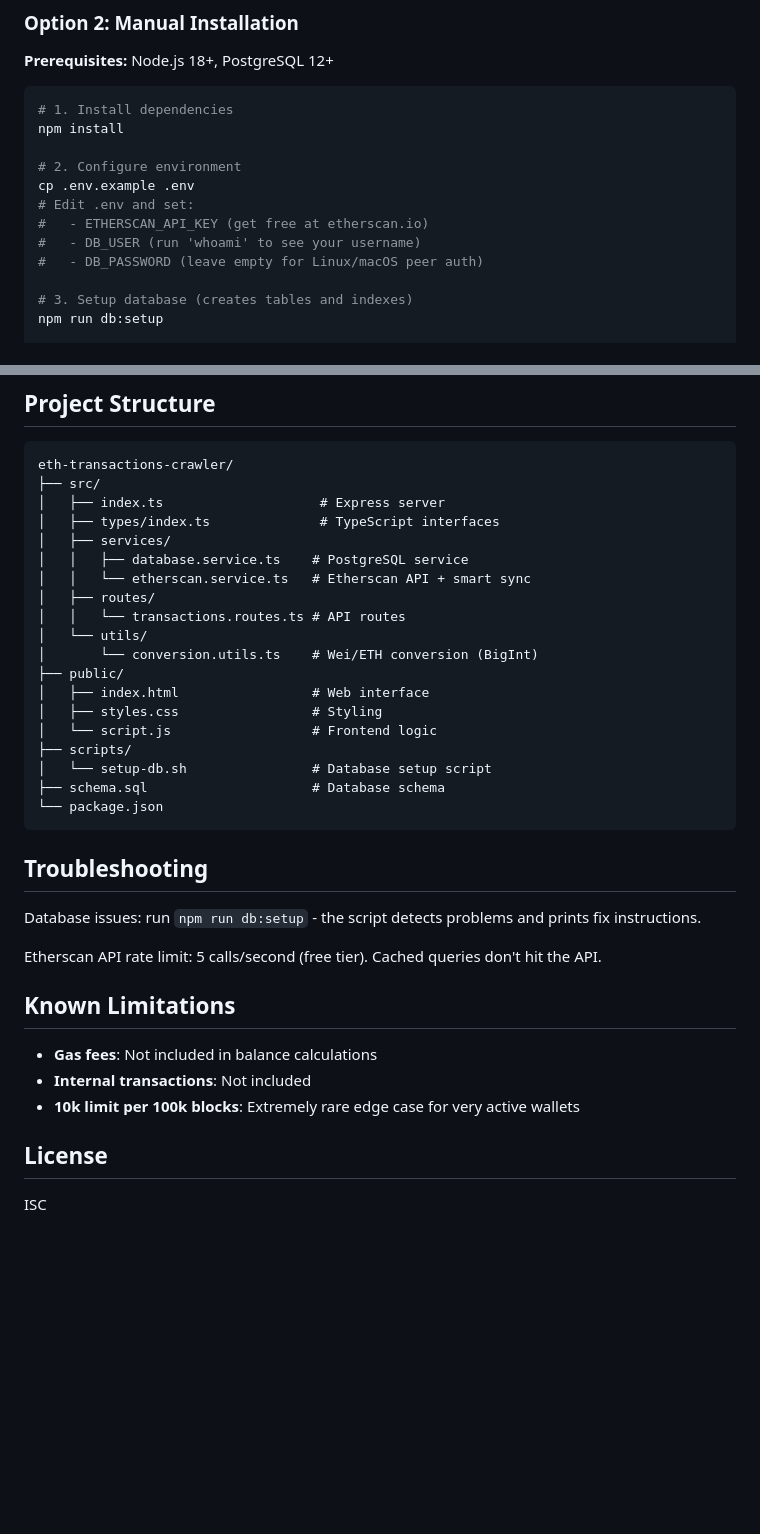
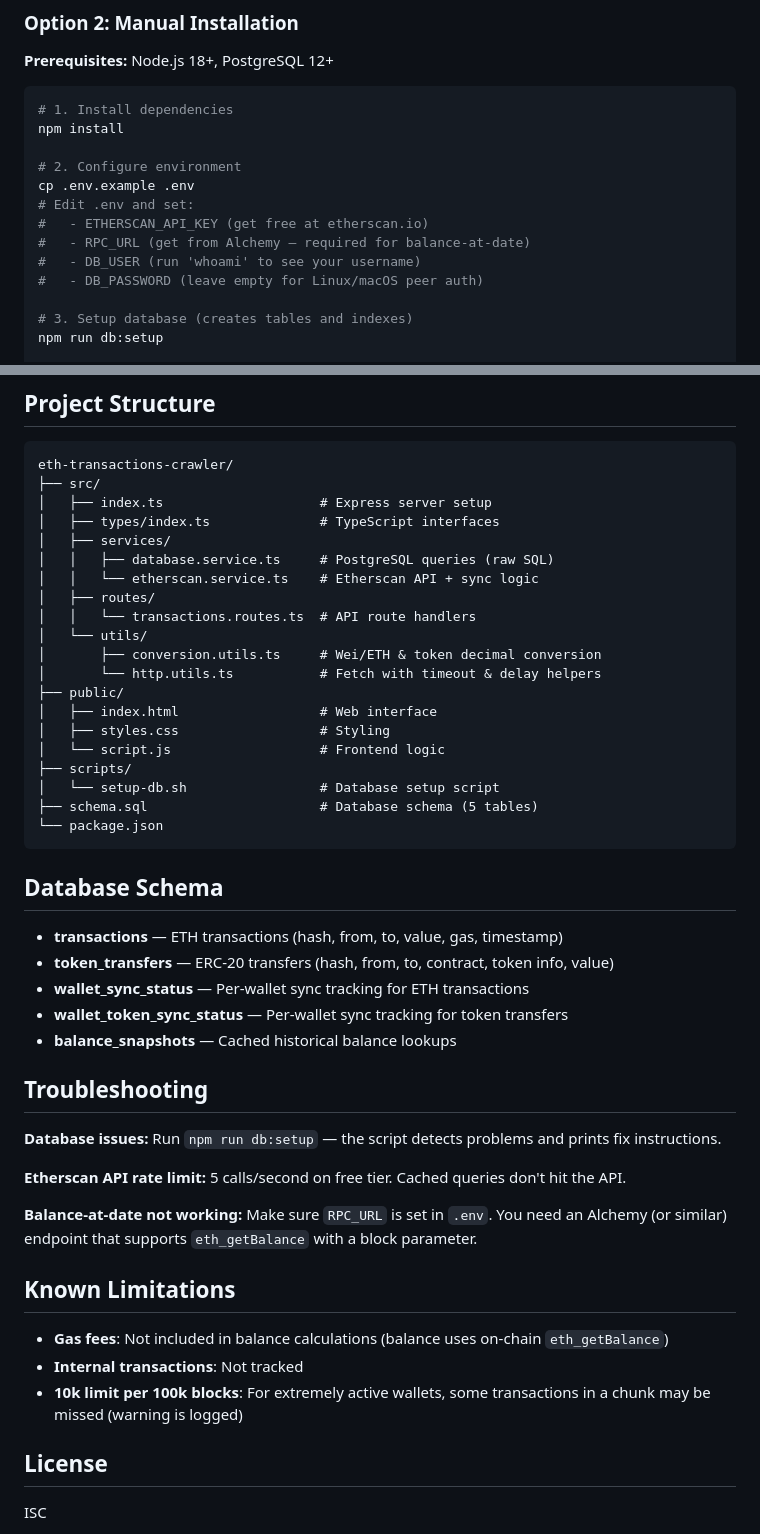
Before and after one commit to Mihica25/ETHTransactionClawler, a Markdown page: README.md, 2 parts joined by grey strips. Rendered like a GitHub page; blank space fills up the shorter version.

````diff
--- a/README.md
+++ b/README.md
@@ -53,6 +55,7 @@ npm install
 cp .env.example .env
 # Edit .env and set:
 #   - ETHERSCAN_API_KEY (get free at etherscan.io)
+#   - RPC_URL (get from Alchemy — required for balance-at-date)
 #   - DB_USER (run 'whoami' to see your username)
 #   - DB_PASSWORD (leave empty for Linux/macOS peer auth)
 
@@ -120,36 +128,47 @@ npm run db:setup
 ```
 eth-transactions-crawler/
 ├── src/
-│   ├── index.ts                    # Express server
+│   ├── index.ts                    # Express server setup
 │   ├── types/index.ts              # TypeScript interfaces
 │   ├── services/
-│   │   ├── database.service.ts    # PostgreSQL service
-│   │   └── etherscan.service.ts   # Etherscan API + smart sync
+│   │   ├── database.service.ts     # PostgreSQL queries (raw SQL)
+│   │   └── etherscan.service.ts    # Etherscan API + sync logic
 │   ├── routes/
-│   │   └── transactions.routes.ts # API routes
+│   │   └── transactions.routes.ts  # API route handlers
 │   └── utils/
-│       └── conversion.utils.ts    # Wei/ETH conversion (BigInt)
+│       ├── conversion.utils.ts     # Wei/ETH & token decimal conversion
+│       └── http.utils.ts           # Fetch with timeout & delay helpers
 ├── public/
-│   ├── index.html                 # Web interface
-│   ├── styles.css                 # Styling
-│   └── script.js                  # Frontend logic
+│   ├── index.html                  # Web interface
+│   ├── styles.css                  # Styling
+│   └── script.js                   # Frontend logic
 ├── scripts/
-│   └── setup-db.sh                # Database setup script
-├── schema.sql                     # Database schema
+│   └── setup-db.sh                 # Database setup script
+├── schema.sql                      # Database schema (5 tables)
 └── package.json
 ```
 
+## Database Schema
+
+- **transactions** — ETH transactions (hash, from, to, value, gas, timestamp)
+- **token_transfers** — ERC-20 transfers (hash, from, to, contract, token info, value)
+- **wallet_sync_status** — Per-wallet sync tracking for ETH transactions
+- **wallet_token_sync_status** — Per-wallet sync tracking for token transfers
+- **balance_snapshots** — Cached historical balance lookups
+
 ## Troubleshooting
 
-Database issues: run `npm run db:setup` - the script detects problems and prints fix instructions.
+**Database issues:** Run `npm run db:setup` — the script detects problems and prints fix instructions.
 
-Etherscan API rate limit: 5 calls/second (free tier). Cached queries don't hit the API.
+**Etherscan API rate limit:** 5 calls/second on free tier. Cached queries don't hit the API.
+
+**Balance-at-date not working:** Make sure `RPC_URL` is set in `.env`. You need an Alchemy (or similar) endpoint that supports `eth_getBalance` with a block parameter.
 
 ## Known Limitations
 
-- **Gas fees**: Not included in balance calculations
-- **Internal transactions**: Not included
-- **10k limit per 100k blocks**: Extremely rare edge case for very active wallets
+- **Gas fees**: Not included in balance calculations (balance uses on-chain `eth_getBalance`)
+- **Internal transactions**: Not tracked
+- **10k limit per 100k blocks**: For extremely active wallets, some transactions in a chunk may be missed (warning is logged)
 
 ## License
 
````
Also changed, not shown: other parts of README.md (+20 -13 lines).
